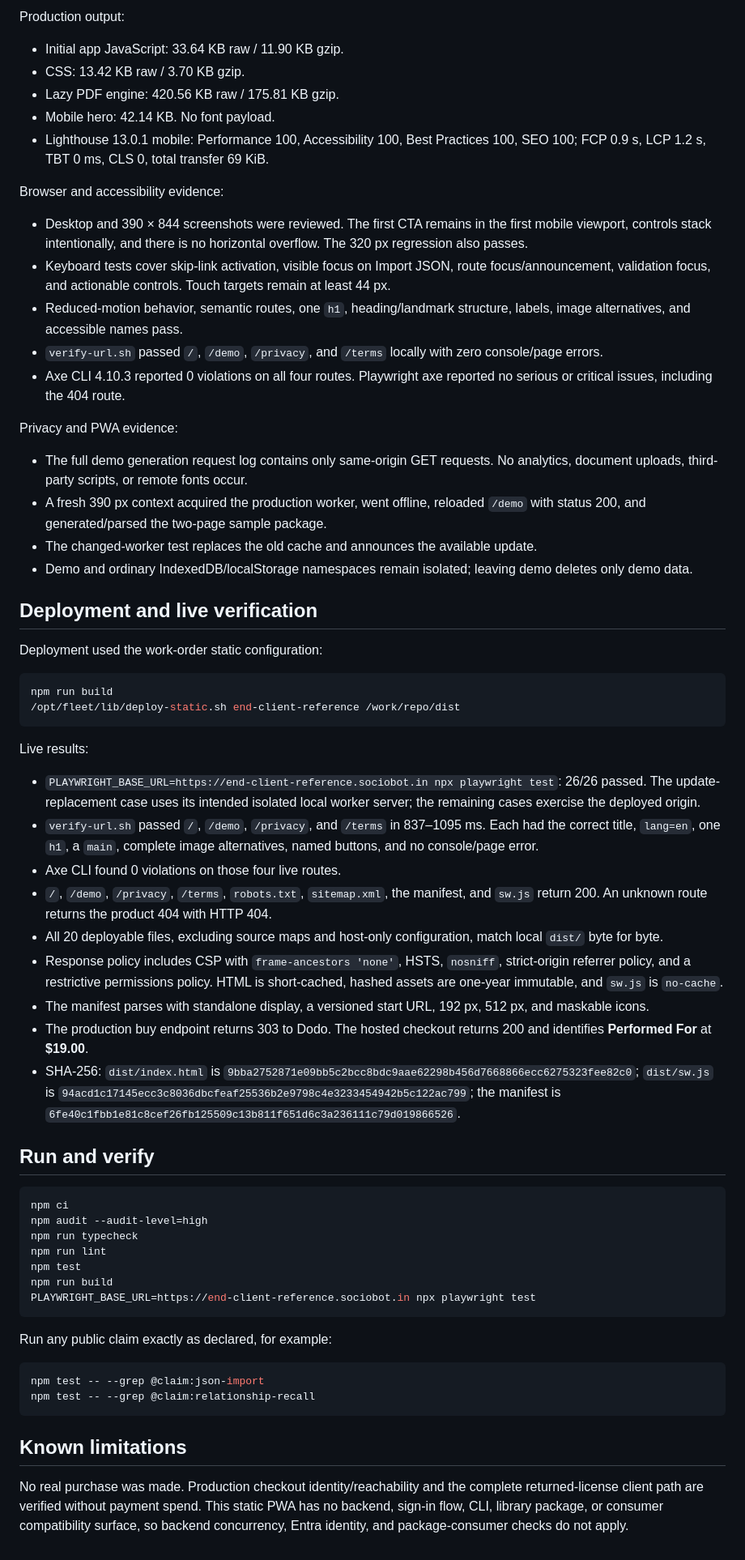
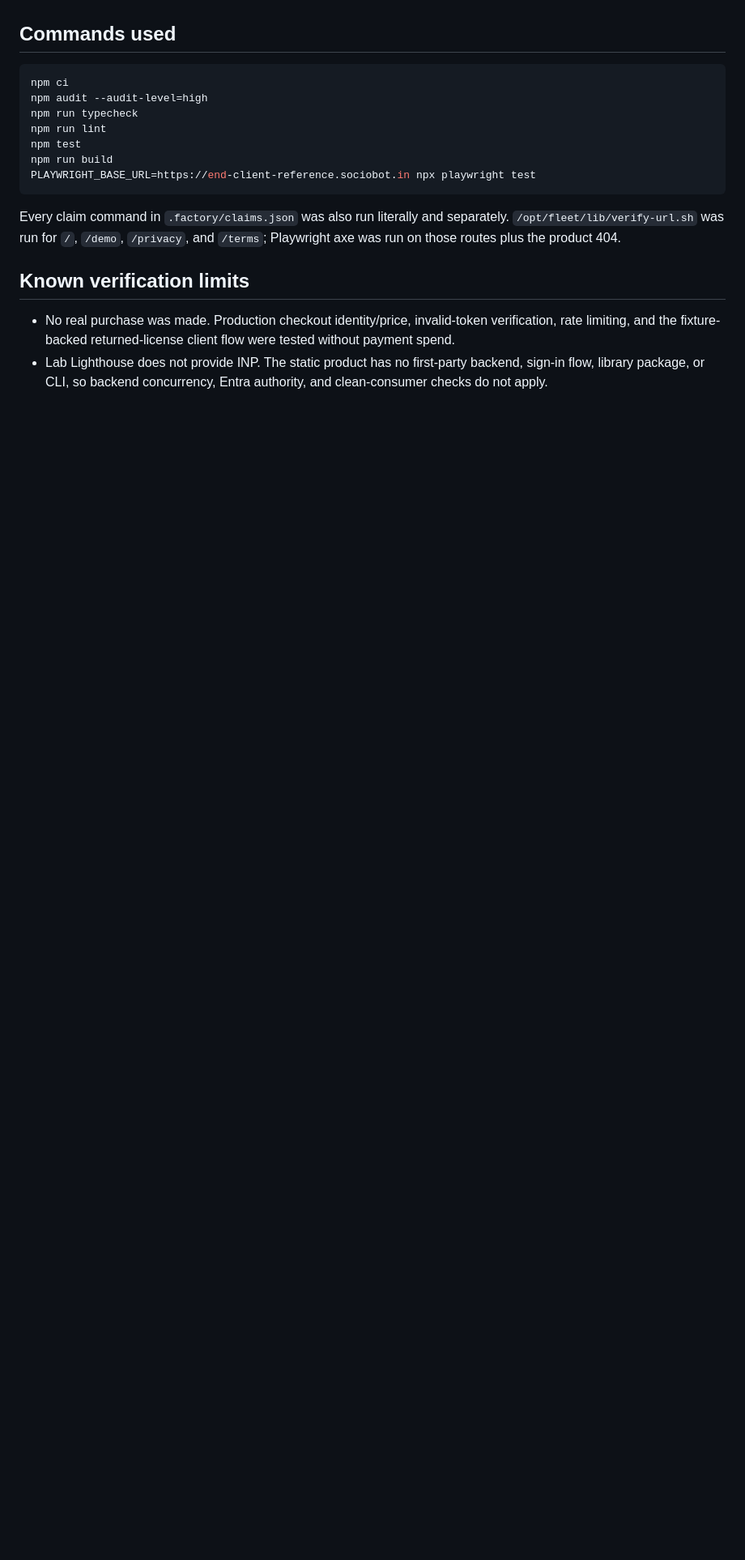
Before and after one commit to B-Divyesh/sf-end-client-reference, a Markdown page: .factory/handoff.md, the part around one of its changes. Shown at 81% size. Drawn GitHub-style; blank space fills up the shorter version.

````diff
--- a/.factory/handoff.md
+++ b/.factory/handoff.md
@@ -58,48 +39,4 @@ git diff --check                    PASS
-Production output:
-
-- Initial app JavaScript: 33.64 KB raw / 11.90 KB gzip.
-- CSS: 13.42 KB raw / 3.70 KB gzip.
-- Lazy PDF engine: 420.56 KB raw / 175.81 KB gzip.
-- Mobile hero: 42.14 KB. No font payload.
-- Lighthouse 13.0.1 mobile: Performance 100, Accessibility 100, Best Practices 100, SEO 100; FCP 0.9 s, LCP 1.2 s, TBT 0 ms, CLS 0, total transfer 69 KiB.
-
-Browser and accessibility evidence:
-
-- Desktop and 390 × 844 screenshots were reviewed. The first CTA remains in the first mobile viewport, controls stack intentionally, and there is no horizontal overflow. The 320 px regression also passes.
-- Keyboard tests cover skip-link activation, visible focus on Import JSON, route focus/announcement, validation focus, and actionable controls. Touch targets remain at least 44 px.
-- Reduced-motion behavior, semantic routes, one `h1`, heading/landmark structure, labels, image alternatives, and accessible names pass.
-- `verify-url.sh` passed `/`, `/demo`, `/privacy`, and `/terms` locally with zero console/page errors.
-- Axe CLI 4.10.3 reported 0 violations on all four routes. Playwright axe reported no serious or critical issues, including the 404 route.
-
-Privacy and PWA evidence:
-
-- The full demo generation request log contains only same-origin GET requests. No analytics, document uploads, third-party scripts, or remote fonts occur.
-- A fresh 390 px context acquired the production worker, went offline, reloaded `/demo` with status 200, and generated/parsed the two-page sample package.
-- The changed-worker test replaces the old cache and announces the available update.
-- Demo and ordinary IndexedDB/localStorage namespaces remain isolated; leaving demo deletes only demo data.
-
-## Deployment and live verification
-
-Deployment used the work-order static configuration:
-
-```sh
-npm run build
-/opt/fleet/lib/deploy-static.sh end-client-reference /work/repo/dist
-```
-
-Live results:
-
-- `PLAYWRIGHT_BASE_URL=https://end-client-reference.sociobot.in npx playwright test`: 26/26 passed. The update-replacement case uses its intended isolated local worker server; the remaining cases exercise the deployed origin.
-- `verify-url.sh` passed `/`, `/demo`, `/privacy`, and `/terms` in 837–1095 ms. Each had the correct title, `lang=en`, one `h1`, a `main`, complete image alternatives, named buttons, and no console/page error.
-- Axe CLI found 0 violations on those four live routes.
-- `/`, `/demo`, `/privacy`, `/terms`, `robots.txt`, `sitemap.xml`, the manifest, and `sw.js` return 200. An unknown route returns the product 404 with HTTP 404.
-- All 20 deployable files, excluding source maps and host-only configuration, match local `dist/` byte for byte.
-- Response policy includes CSP with `frame-ancestors 'none'`, HSTS, `nosniff`, strict-origin referrer policy, and a restrictive permissions policy. HTML is short-cached, hashed assets are one-year immutable, and `sw.js` is `no-cache`.
-- The manifest parses with standalone display, a versioned start URL, 192 px, 512 px, and maskable icons.
-- The production buy endpoint returns 303 to Dodo. The hosted checkout returns 200 and identifies **Performed For** at **$19.00**.
-- SHA-256: `dist/index.html` is `9bba2752871e09bb5c2bcc8bdc9aae62298b456d7668866ecc6275323fee82c0`; `dist/sw.js` is `94acd1c17145ecc3c8036dbcfeaf25536b2e9798c4e3233454942b5c122ac799`; the manifest is `6fe40c1fbb1e81c8cef26fb125509c13b811f651d6c3a236111c79d019866526`.
-
-## Run and verify
+## Commands used
 
 ```sh
 npm ci
@@ -111,13 +48,9 @@ npm run build
 PLAYWRIGHT_BASE_URL=https://end-client-reference.sociobot.in npx playwright test
 ```
 
-Run any public claim exactly as declared, for example:
+Every claim command in `.factory/claims.json` was also run literally and separately. `/opt/fleet/lib/verify-url.sh` was run for `/`, `/demo`, `/privacy`, and `/terms`; Playwright axe was run on those routes plus the product 404.
 
-```sh
-npm test -- --grep @claim:json-import
-npm test -- --grep @claim:relationship-recall
-```
+## Known verification limits
 
-## Known limitations
-
-No real purchase was made. Production checkout identity/reachability and the complete returned-license client path are verified without payment spend. This static PWA has no backend, sign-in flow, CLI, library package, or consumer compatibility surface, so backend concurrency, Entra identity, and package-consumer checks do not apply.
+- No real purchase was made. Production checkout identity/price, invalid-token verification, rate limiting, and the fixture-backed returned-license client flow were tested without payment spend.
+- Lab Lighthouse does not provide INP. The static product has no first-party backend, sign-in flow, library package, or CLI, so backend concurrency, Entra authority, and clean-consumer checks do not apply.
````
Also changed, not shown: other parts of .factory/handoff.md (+24 -43 lines), .factory/verification-5.md (added, +153 -0 lines).
